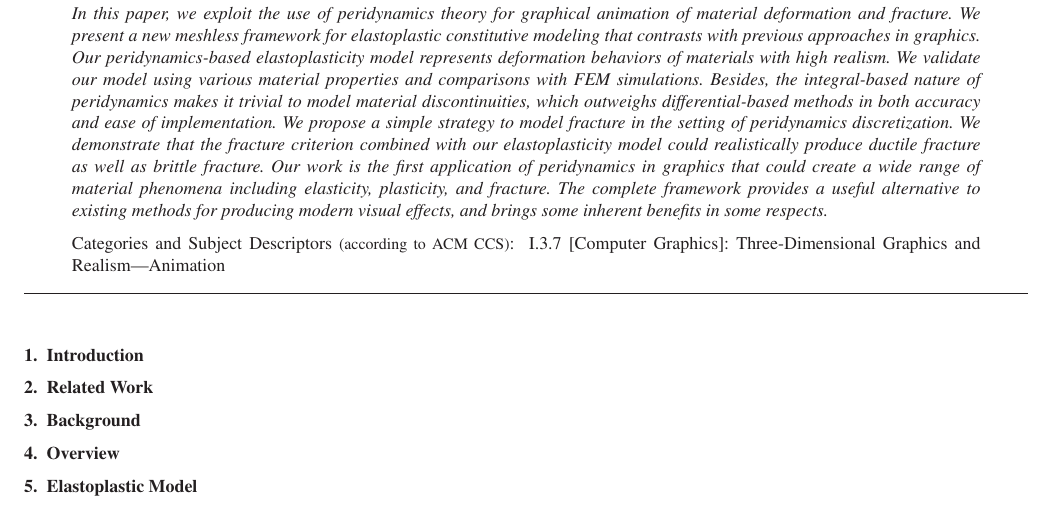
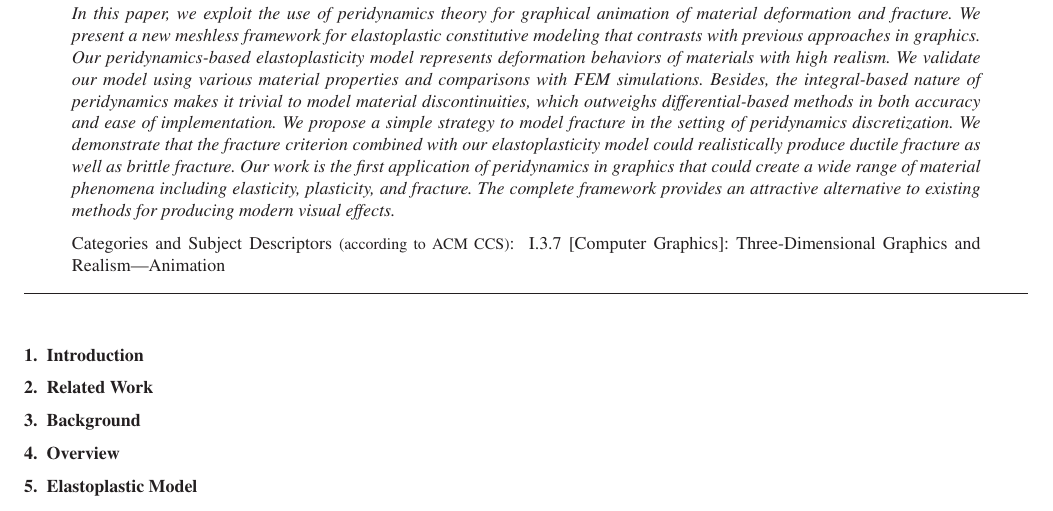
Before and after one commit to FeiZhu/PGPaper, a LaTeX document (pg2016-sub.tex, which reads pg2016-body-sub.tex): part of the page, cut so that both start at the same text. Compiled offline with LaTeX, dvips and Ghostscript.

Commit message:
update abstract

```diff
--- a/pg2016-body-sub.tex
+++ b/pg2016-body-sub.tex
@@ -45,7 +45,7 @@
 \maketitle
 
 \begin{abstract}
-In this paper, we exploit the use of peridynamics theory for graphical animation of material deformation and fracture. We present a new meshless framework for elastoplastic constitutive modeling that contrasts with previous approaches in graphics. Our peridynamics-based elastoplasticity model represents deformation behaviors of materials with high realism. We validate our model using various material properties and comparisons with FEM simulations. Besides, the integral-based nature of peridynamics makes it trivial to model material discontinuities, which outweighs differential-based methods in both accuracy and ease of implementation. We propose a simple strategy to model fracture in the setting of peridynamics discretization. We demonstrate that the fracture criterion combined with our elastoplasticity model could realistically produce ductile fracture as well as brittle fracture. Our work is the first application of peridynamics in graphics that could create a wide range of material phenomena including elasticity, plasticity, and fracture. The complete framework provides a useful alternative to existing methods for producing modern visual effects, and brings some inherent benefits in some respects.
+In this paper, we exploit the use of peridynamics theory for graphical animation of material deformation and fracture. We present a new meshless framework for elastoplastic constitutive modeling that contrasts with previous approaches in graphics. Our peridynamics-based elastoplasticity model represents deformation behaviors of materials with high realism. We validate our model using various material properties and comparisons with FEM simulations. Besides, the integral-based nature of peridynamics makes it trivial to model material discontinuities, which outweighs differential-based methods in both accuracy and ease of implementation. We propose a simple strategy to model fracture in the setting of peridynamics discretization. We demonstrate that the fracture criterion combined with our elastoplasticity model could realistically produce ductile fracture as well as brittle fracture. Our work is the first application of peridynamics in graphics that could create a wide range of material phenomena including elasticity, plasticity, and fracture. The complete framework provides an attractive alternative to existing methods for producing modern visual effects.
 
 \begin{classification} % according to http://www.acm.org/class/1998/
 \CCScat{Computer Graphics}{I.3.7}{Three-Dimensional Graphics and Realism}{Animation}
```
Also changed, not shown: pg2016-sub.pdf, 3 other files.
